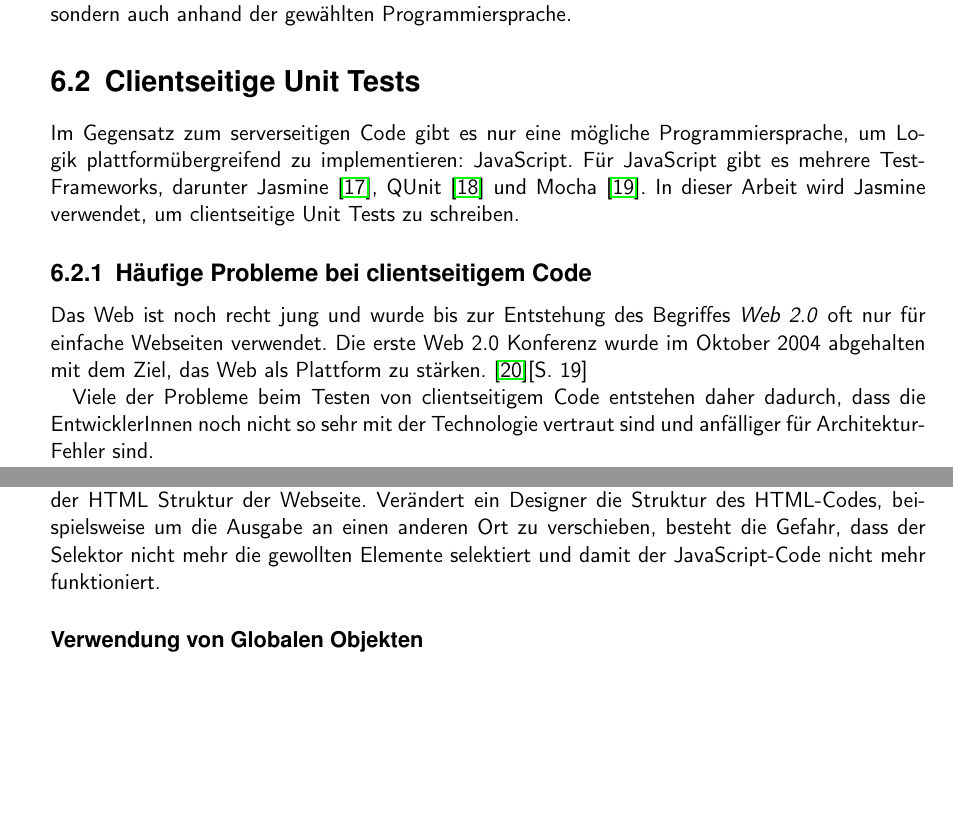
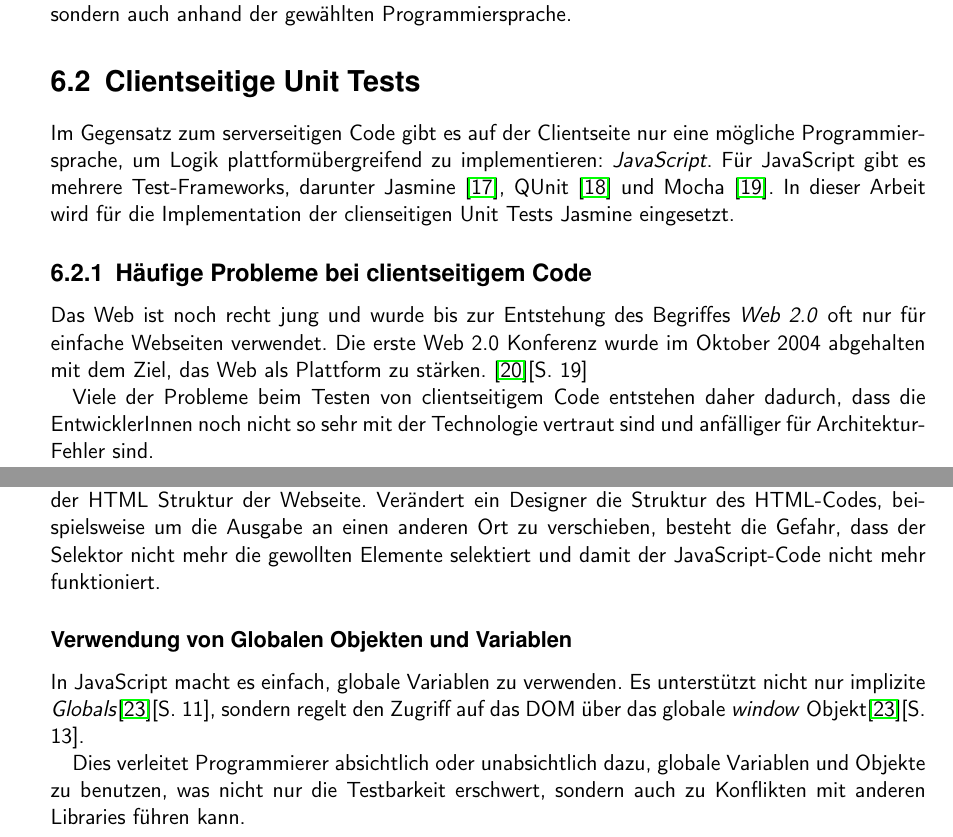
Before and after one commit to BernhardPosselt/bachelor-thesis, a LaTeX thesis (second/thesis/src/thesis.tex): two parts of pages 18 and 19 of 27, joined at a grey line, cut so that both start at the same text, the shorter picture padded with empty space. Compiled offline with pdfLaTeX.

Commit message:
globals added

```diff
--- a/second/thesis/src/thesis.tex
+++ b/second/thesis/src/thesis.tex
@@ -377,10 +377,11 @@ Nur Unit Tests alleine reichen jedoch nicht aus, um das Projekt komplett abzudec
 \section{Serverseitige Unit Tests}
 Serverseitige Unit Tests unterscheiden sich nicht nur anhand des eingesetzten Test-Frameworks, sondern auch anhand der gewählten Programmiersprache.
 
+%todo
 
 \section{Clientseitige Unit Tests}
-Im Gegensatz zum serverseitigen Code gibt es nur eine mögliche Programmiersprache, um Logik plattformübergreifend zu implementieren: JavaScript. Für JavaScript gibt es mehrere Test-Frameworks, darunter Jasmine \cite{jasmine}, QUnit \cite{qunit} und Mocha \cite{mocha}.
-In dieser Arbeit wird Jasmine verwendet, um clientseitige Unit Tests zu schreiben.
+Im Gegensatz zum serverseitigen Code gibt es auf der Clientseite nur eine mögliche Programmiersprache, um Logik plattformübergreifend zu implementieren: \emph{JavaScript}. Für JavaScript gibt es mehrere Test-Frameworks, darunter Jasmine \cite{jasmine}, QUnit \cite{qunit} und Mocha \cite{mocha}.
+In dieser Arbeit wird für die Implementation der clienseitigen Unit Tests Jasmine eingesetzt.
 
 \subsection{Häufige Probleme bei clientseitigem Code}
 Das Web ist noch recht jung und wurde bis zur Entstehung des Begriffes \emph{Web 2.0} oft nur für einfache Webseiten verwendet. Die erste Web 2.0 Konferenz wurde im Oktober 2004 abgehalten mit dem Ziel, das Web als Plattform zu stärken. \cite{web2}[S. 19]
@@ -398,7 +399,10 @@ Folgender Code soll dieses Problem verdeutlichen: Der angeführte Code führt ei
 
 Durch das verwenden des Selektors \emph{\#field .info div} ist der JavaScript Code nun abhänig von der HTML Struktur der Webseite. Verändert ein Designer  die Struktur des HTML-Codes, beispielsweise um die Ausgabe an einen anderen Ort zu verschieben, besteht die Gefahr, dass der Selektor nicht mehr die gewollten Elemente selektiert und damit der JavaScript-Code nicht mehr funktioniert.
 
-\subsubsection{Verwendung von Globalen Objekten}
+\subsubsection{Verwendung von Globalen Objekten und Variablen}
+In JavaScript macht es einfach, globale Variablen zu verwenden. Es unterstützt nicht nur implizite \emph{Globals}\cite{js_patterns}[S. 11], sondern regelt den Zugriff auf das DOM über das globale \emph{window} Objekt\cite{js_patterns}[S. 13].
+
+Dies verleitet Programmierer absichtlich oder unabsichtlich dazu, globale Variablen und Objekte zu benutzen, was nicht nur die Testbarkeit erschwert, sondern auch zu Konflikten mit anderen Libraries führen kann.
 
 
 
```
Also changed, not shown: second/thesis/src/Literatur.bib (+8 -0 lines), second/thesis/src/thesis.pdf, second/thesis/src/thesis.tex (4 more changed lines).
